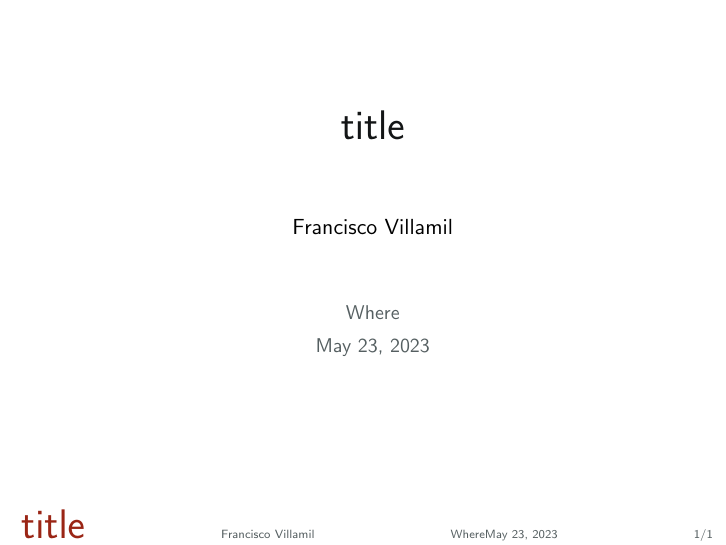
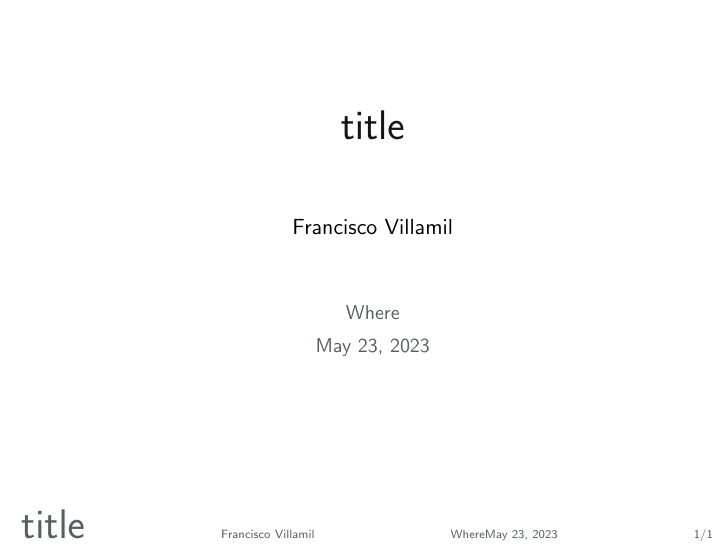
Before and after one commit to franvillamil/templates, LaTeX slides (beamer/slides.tex, which reads beamer/beamer_preamble.tex): the whole page. Compiled offline with pdfLaTeX.

Commit message:
disabled link from short title in foot

```diff
--- a/beamer/beamer_preamble.tex
+++ b/beamer/beamer_preamble.tex
@@ -86,15 +86,17 @@
 
 % Put slide number / total slides at the bottom right
 \makeatother
+\makeatletter
 \setbeamertemplate{footline} %{\hfill\insertframenumber/\inserttotalframenumber}
 {%
   \leavevmode%
   \hbox{
   \begin{beamercolorbox}[wd=\paperwidth,ht=2.5ex,dp=1.125ex,leftskip=.3cm,rightskip=.3cm plus1fil]{footlinecolor}%
-    \color{asher}{\insertshorttitle\hfill\insertshortauthor\hfill\insertshortdate\hfill\insertframenumber/\inserttotalframenumber}
+    \color{asher}{{\let\hyperlink\@secondoftwo\insertshorttitle}\hfill\insertshortauthor\hfill\insertshortdate\hfill\insertframenumber/\inserttotalframenumber}
   \end{beamercolorbox}}%
   \vskip0pt%
 }
+\makeatother
 \makeatletter
 
 % Bullet points
```
